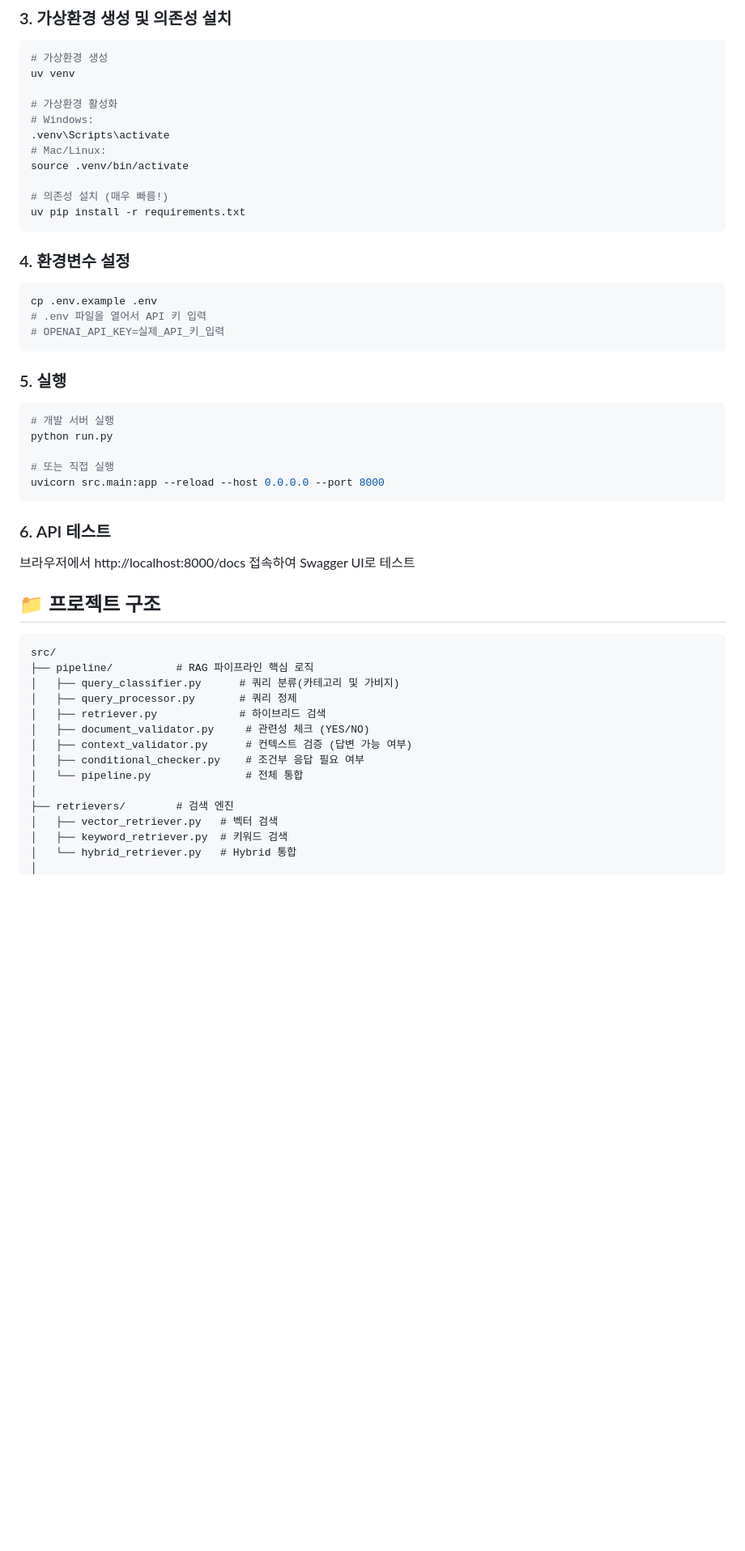
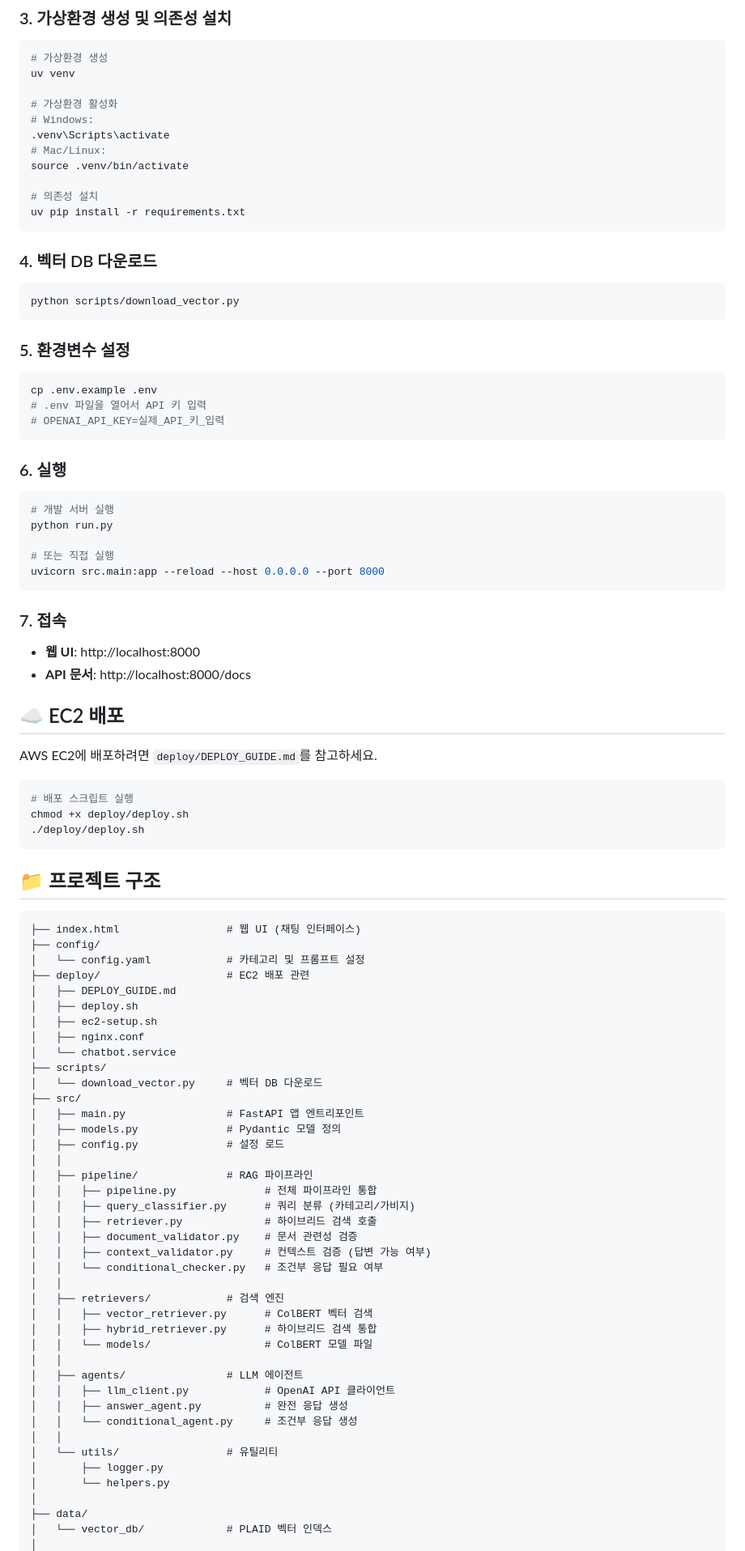
Before and after one commit to DSLab-MultiAgent/chatbot-project, a Markdown page: README.md, the part around one of its changes. Shown at 81% size. Rendered like a GitHub page; blank space fills up the shorter version.

````diff
--- a/README.md
+++ b/README.md
@@ -77,18 +86,23 @@ uv venv
 # Mac/Linux:
 source .venv/bin/activate
 
-# 의존성 설치 (매우 빠름!)
+# 의존성 설치
 uv pip install -r requirements.txt
 ```
 
-### 4. 환경변수 설정
+### 4. 벡터 DB 다운로드
+```bash
+python scripts/download_vector.py
+```
+
+### 5. 환경변수 설정
 ```bash
 cp .env.example .env
 # .env 파일을 열어서 API 키 입력
 # OPENAI_API_KEY=실제_API_키_입력
 ```
 
-### 5. 실행
+### 6. 실행
 ```bash
 # 개발 서버 실행
 python run.py
@@ -97,23 +111,60 @@ python run.py
 uvicorn src.main:app --reload --host 0.0.0.0 --port 8000
 ```
 
-### 6. API 테스트
-브라우저에서 http://localhost:8000/docs 접속하여 Swagger UI로 테스트
+### 7. 접속
+- **웹 UI**: http://localhost:8000
+- **API 문서**: http://localhost:8000/docs
+
+## ☁️ EC2 배포
+
+AWS EC2에 배포하려면 `deploy/DEPLOY_GUIDE.md`를 참고하세요.
+
+```bash
+# 배포 스크립트 실행
+chmod +x deploy/deploy.sh
+./deploy/deploy.sh
+```
 
 ## 📁 프로젝트 구조
 ```
-src/
-├── pipeline/          # RAG 파이프라인 핵심 로직
-│   ├── query_classifier.py      # 쿼리 분류(카테고리 및 가비지)
-│   ├── query_processor.py       # 쿼리 정제
-│   ├── retriever.py             # 하이브리드 검색
-│   ├── document_validator.py     # 관련성 체크 (YES/NO)
-│   ├── context_validator.py      # 컨텍스트 검증 (답변 가능 여부)
-│   ├── conditional_checker.py    # 조건부 응답 필요 여부
-│   └── pipeline.py               # 전체 통합
+├── index.html                 # 웹 UI (채팅 인터페이스)
+├── config/
+│   └── config.yaml            # 카테고리 및 프롬프트 설정
+├── deploy/                    # EC2 배포 관련
+│   ├── DEPLOY_GUIDE.md
+│   ├── deploy.sh
+│   ├── ec2-setup.sh
+│   ├── nginx.conf
+│   └── chatbot.service
+├── scripts/
+│   └── download_vector.py     # 벡터 DB 다운로드
+├── src/
+│   ├── main.py                # FastAPI 앱 엔트리포인트
+│   ├── models.py              # Pydantic 모델 정의
+│   ├── config.py              # 설정 로드
+│   │
+│   ├── pipeline/              # RAG 파이프라인
+│   │   ├── pipeline.py              # 전체 파이프라인 통합
+│   │   ├── query_classifier.py      # 쿼리 분류 (카테고리/가비지)
+│   │   ├── retriever.py             # 하이브리드 검색 호출
+│   │   ├── document_validator.py    # 문서 관련성 검증
+│   │   ├── context_validator.py     # 컨텍스트 검증 (답변 가능 여부)
+│   │   └── conditional_checker.py   # 조건부 응답 필요 여부
+│   │
+│   ├── retrievers/            # 검색 엔진
+│   │   ├── vector_retriever.py      # ColBERT 벡터 검색
+│   │   ├── hybrid_retriever.py      # 하이브리드 검색 통합
+│   │   └── models/                  # ColBERT 모델 파일
+│   │
+│   ├── agents/                # LLM 에이전트
+│   │   ├── llm_client.py            # OpenAI API 클라이언트
+│   │   ├── answer_agent.py          # 완전 응답 생성
+│   │   └── conditional_agent.py     # 조건부 응답 생성
+│   │
+│   └── utils/                 # 유틸리티
+│       ├── logger.py
+│       └── helpers.py
 │
-├── retrievers/        # 검색 엔진
-│   ├── vector_retriever.py   # 벡터 검색
-│   ├── keyword_retriever.py  # 키워드 검색
-│   └── hybrid_retriever.py   # Hybrid 통합
+├── data/
+│   └── vector_db/             # PLAID 벡터 인덱스
 │
````
Also changed, not shown: other parts of README.md (+29 -26 lines).
